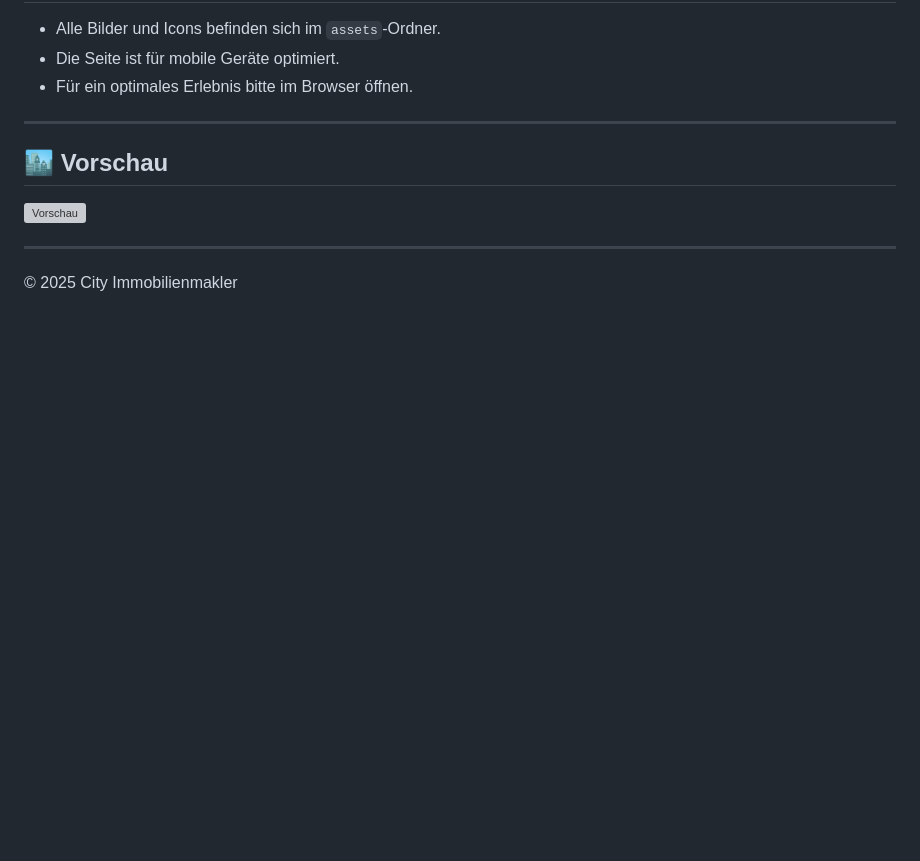
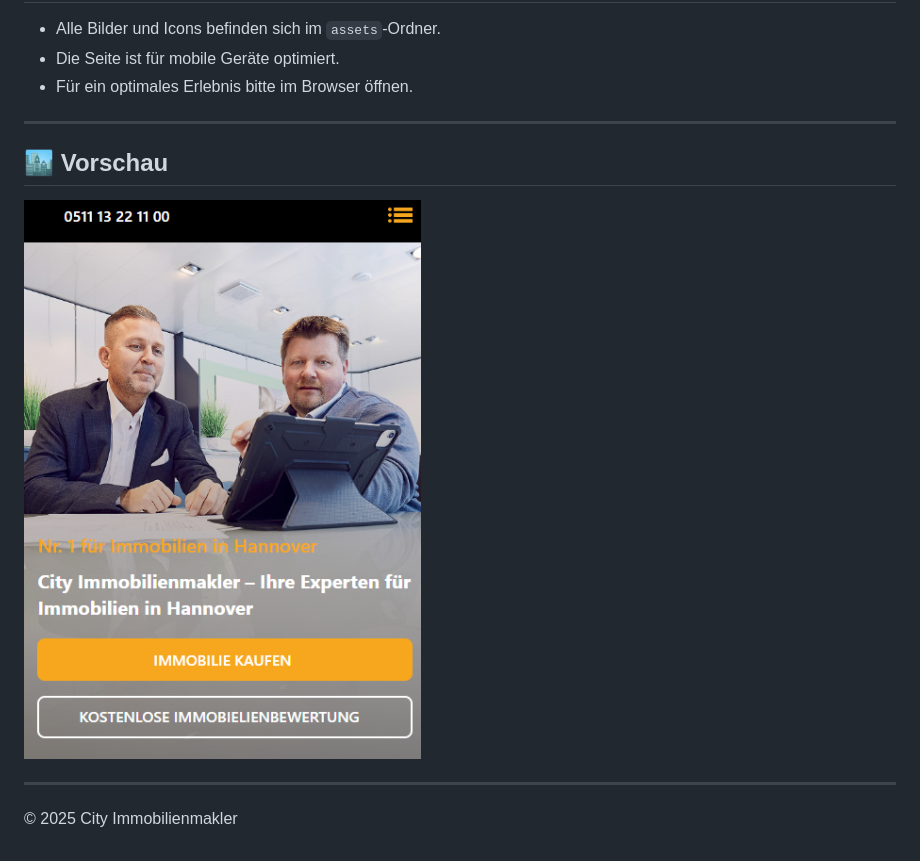
Before and after one commit to 0xlazytron/city, a Markdown page: README.md, the part around the change. Rendered like a GitHub page; pictures changed too: assets/hero.png (added); blank space fills up the shorter version; grey boxes are pictures that could not be loaded.

```diff
--- a/README.md
+++ b/README.md
@@ -85,7 +85,7 @@ assets/
 
 ## 🏙️ Vorschau
 
-![Vorschau](assets/images/hero_3.jpg)
+![Vorschau](assets/hero.png)
 
 ---
 
```
